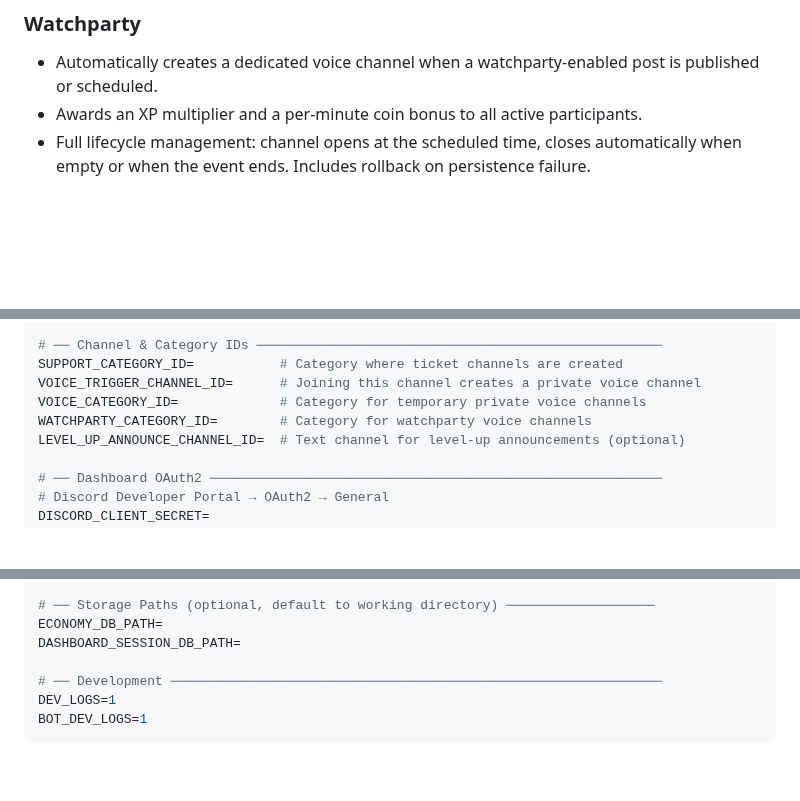
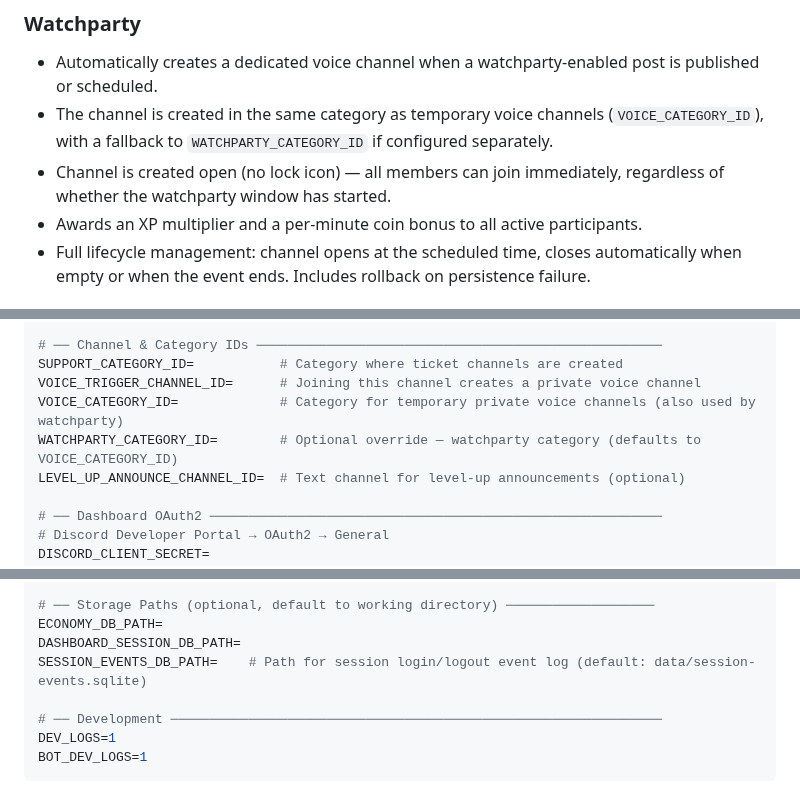
Before and after one commit to Kscepersky/HusariaBot, a Markdown page: README.md, 3 parts joined by grey strips. Rendered like a GitHub page; blank space fills up the shorter version.

```diff
--- a/README.md
+++ b/README.md
@@ -61,6 +61,8 @@ A fully configurable engagement system tracking XP, levels, and a server currenc
 ### Watchparty
 
 - Automatically creates a dedicated voice channel when a watchparty-enabled post is published or scheduled.
+- The channel is created in the same category as temporary voice channels (`VOICE_CATEGORY_ID`), with a fallback to `WATCHPARTY_CATEGORY_ID` if configured separately.
+- Channel is created open (no lock icon) — all members can join immediately, regardless of whether the watchparty window has started.
 - Awards an XP multiplier and a per-minute coin bonus to all active participants.
 - Full lifecycle management: channel opens at the scheduled time, closes automatically when empty or when the event ends. Includes rollback on persistence failure.
 
@@ -171,8 +173,8 @@ SERVER_MUTE_ROLE_ID=        # Role assigned by /mute — must be below bot's hig
 # ── Channel & Category IDs ────────────────────────────────────────────────────
 SUPPORT_CATEGORY_ID=           # Category where ticket channels are created
 VOICE_TRIGGER_CHANNEL_ID=      # Joining this channel creates a private voice channel
-VOICE_CATEGORY_ID=             # Category for temporary private voice channels
-WATCHPARTY_CATEGORY_ID=        # Category for watchparty voice channels
+VOICE_CATEGORY_ID=             # Category for temporary private voice channels (also used by watchparty)
+WATCHPARTY_CATEGORY_ID=        # Optional override — watchparty category (defaults to VOICE_CATEGORY_ID)
 LEVEL_UP_ANNOUNCE_CHANNEL_ID=  # Text channel for level-up announcements (optional)
 
 # ── Dashboard OAuth2 ──────────────────────────────────────────────────────────
@@ -200,6 +202,7 @@ LOG_ALERT_WEBHOOK_URL=     # Discord webhook URL for error/fatal level log alert
 # ── Storage Paths (optional, default to working directory) ───────────────────
 ECONOMY_DB_PATH=
 DASHBOARD_SESSION_DB_PATH=
+SESSION_EVENTS_DB_PATH=    # Path for session login/logout event log (default: data/session-events.sqlite)
 
 # ── Development ───────────────────────────────────────────────────────────────
 DEV_LOGS=1
```
Also changed, not shown: other parts of README.md (+30 -4 lines), husariadashboard_preview.png, leaderboard_economy.png (added), login_page.png (added), sent_posts.png (added), 10 other files.
